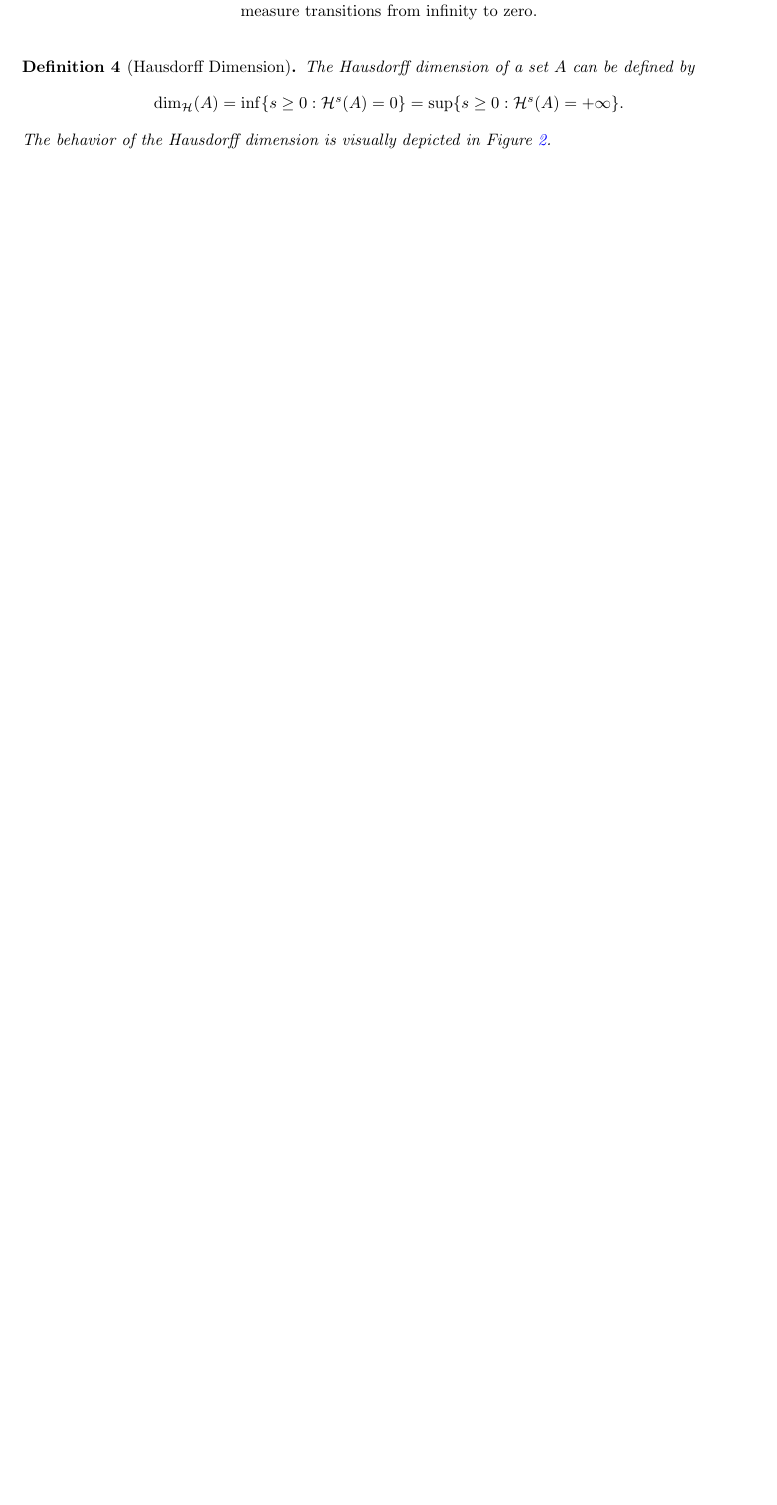
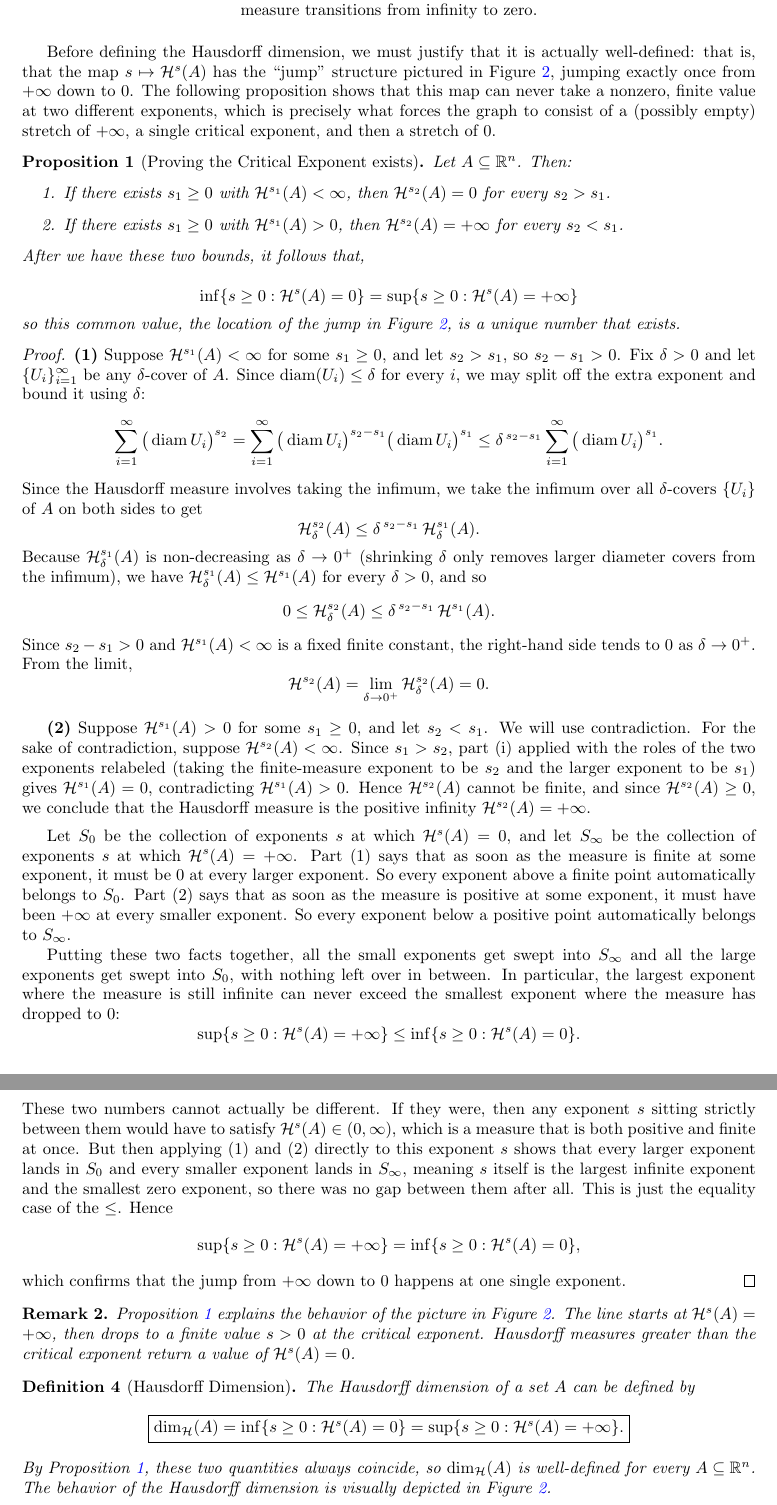
Before and after one commit to viktorxwang/mathcamp-paper, a LaTeX paper (ncmcmathcamp/Math_Camp_Final_Paper/main.tex): part of page 5 of 14 before the commit and two parts of pages 5 and 6 of 15 after it, the two joined at a grey line, cut so that both start at the same text, the shorter picture padded with empty space. Compiled offline with pdfLaTeX.

Commit message:
hausdorff dimension section 2.4 edit

```diff
--- a/ncmcmathcamp/Math_Camp_Final_Paper/main.tex
+++ b/ncmcmathcamp/Math_Camp_Final_Paper/main.tex
@@ -220,12 +220,69 @@ which is equivalent to the previous definition. We will use $\mathcal{H}^{s} (\c
 \label{fig:haus}
 \end{figure}
 
+Before defining the Hausdorff dimension, we must justify that it is actually well-defined: that is, that the map $s \mapsto \mathcal{H}^s(A)$ has the ``jump'' structure pictured in Figure~\ref{fig:haus}, jumping exactly once from $+\infty$ down to $0$. The following proposition shows that this map can never take a nonzero, finite value at two different exponents, which is precisely what forces the graph to consist of a (possibly empty) stretch of $+\infty$, a single critical exponent, and then a stretch of $0$.
+
+\begin{proposition}[Proving the Critical Exponent exists]\label{prop:critical-exponent}
+Let $A \subseteq \mathbb{R}^n$. Then:
+\begin{enumerate}
+    \item If there exists $s_1 \ge 0$ with $\mathcal{H}^{s_1}(A) < \infty$, then $\mathcal{H}^{s_2}(A) = 0$ for every $s_2 > s_1$.
+    \item If there exists $s_1 \ge 0$ with $\mathcal{H}^{s_1}(A) > 0$, then $\mathcal{H}^{s_2}(A) = +\infty$ for every $s_2 < s_1$.
+\end{enumerate}
+After we have these two bounds, it follows that,
+
+$$\inf \{ s \geq 0 : \mathcal{H}^{s}(A)=0 \} = \sup \{ s \geq 0 : \mathcal{H}^{s}(A) = + \infty \}$$
+so this common value, the location of the jump in Figure~\ref{fig:haus}, is a unique number that exists.
+\end{proposition}
+
+\begin{proof}
+\textbf{(1)} Suppose $\mathcal{H}^{s_1}(A) < \infty$ for some $s_1 \ge 0$, and let $s_2 > s_1$, so $s_2 - s_1 > 0$. Fix $\delta > 0$ and let $\{U_i\}_{i=1}^{\infty}$ be any $\delta$-cover of $A$. Since $\operatorname{diam}(U_i) \le \delta$ for every $i$, we may split off the extra exponent and bound it using $\delta$:
+\[
+\sum_{i=1}^{\infty} \big(\operatorname{diam} U_i\big)^{s_2}
+= \sum_{i=1}^{\infty} \big(\operatorname{diam} U_i\big)^{s_2-s_1}\big(\operatorname{diam} U_i\big)^{s_1}
+\le \delta^{\,s_2-s_1} \sum_{i=1}^{\infty} \big(\operatorname{diam} U_i\big)^{s_1}.
+\]
+Since the Hausdorff measure involves taking the infimum, we take the infimum over all $\delta$-covers $\{U_i\}$ of $A$ on both sides to get
+\[
+\mathcal{H}_\delta^{s_2}(A) \le \delta^{\,s_2-s_1}\, \mathcal{H}_\delta^{s_1}(A).
+\]
+Because $\mathcal{H}_\delta^{s_1}(A)$ is non-decreasing as $\delta \to 0^+$ (shrinking $\delta$ only removes larger diameter covers from the infimum), we have $\mathcal{H}_\delta^{s_1}(A) \le \mathcal{H}^{s_1}(A)$ for every $\delta > 0$, and so
+\[
+0 \le \mathcal{H}_\delta^{s_2}(A) \le \delta^{\,s_2-s_1}\,\mathcal{H}^{s_1}(A).
+\]
+Since $s_2 - s_1 > 0$ and $\mathcal{H}^{s_1}(A) < \infty$ is a fixed finite constant, the right-hand side tends to $0$ as $\delta \to 0^+$. From the limit,
+\[
+\mathcal{H}^{s_2}(A) = \lim_{\delta \to 0^+} \mathcal{H}_\delta^{s_2}(A) = 0.
+\]
+
+\vspace{0.5em}
+
+\textbf{(2)} Suppose $\mathcal{H}^{s_1}(A) > 0$ for some $s_1 \ge 0$, and let $s_2 < s_1$. We will use contradiction. For the sake of contradiction, suppose $\mathcal{H}^{s_2}(A) < \infty$. Since $s_1 > s_2$, part (i) applied with the roles of the two exponents relabeled (taking the finite-measure exponent to be $s_2$ and the larger exponent to be $s_1$) gives $\mathcal{H}^{s_1}(A) = 0$, contradicting $\mathcal{H}^{s_1}(A) > 0$. Hence $\mathcal{H}^{s_2}(A)$ cannot be finite, and since $\mathcal{H}^{s_2}(A) \geq 0$, we conclude that the Hausdorff measure is the positive infinity $\mathcal{H}^{s_2}(A) = +\infty$.
+
+\vspace{0.5em}
+
+Let $S_0$ be the collection of exponents $s$ at which $\mathcal{H}^s(A) = 0$, and let $S_\infty$ be the collection of exponents $s$ at which $\mathcal{H}^s(A) = +\infty$. Part (1) says that as soon as the measure is finite at some exponent, it must be $0$ at every larger exponent. So every exponent above a finite point automatically belongs to $S_0$. Part (2) says that as soon as the measure is positive at some exponent, it must have been $+\infty$ at every smaller exponent. So every exponent below a positive point automatically belongs to $S_\infty$.
+
+Putting these two facts together, all the small exponents get swept into $S_\infty$ and all the large exponents get swept into $S_0$, with nothing left over in between. In particular, the largest exponent where the measure is still infinite can never exceed the smallest exponent where the measure has dropped to $0$:
+$$
+\sup\{s \ge 0 : \mathcal{H}^s(A) = +\infty\} \le \inf\{s \ge 0 : \mathcal{H}^s(A) = 0\}.
+$$
+These two numbers cannot actually be different. If they were, then any exponent $s$ sitting strictly between them would have to satisfy $\mathcal{H}^s(A) \in (0,\infty)$, which is a measure that is both positive and finite at once. But then applying (1) and (2) directly to this exponent $s$ shows that every larger exponent lands in $S_0$ and every smaller exponent lands in $S_\infty$, meaning $s$ itself is the largest infinite exponent and the smallest zero exponent, so there was no gap between them after all. This is just the equality case of the $\leq$. Hence
+$$
+\sup\{s \ge 0 : \mathcal{H}^s(A) = +\infty\} = \inf\{s \ge 0 : \mathcal{H}^s(A) = 0\},
+$$
+which confirms that the jump from $+\infty$ down to $0$ happens at one single exponent.
+\end{proof}
+
+\begin{remark}
+Proposition~\ref{prop:critical-exponent} explains the behavior of the picture in Figure~\ref{fig:haus}. The line starts at $\mathcal{H}^{s}(A) = +\infty$, then drops to a finite value $s>0$ at the critical exponent. Hausdorff measures greater than the critical exponent return a value of $\mathcal{H}^{s}(A)=0$.
+\end{remark}
+
 \begin{definition}[Hausdorff Dimension]
 The Hausdorff dimension of a set $A$ can be defined by
-\[
+$$\boxed{
 \dim_{\mathcal{H}}(A) = \inf\{s \ge 0 : \mathcal{H}^s(A) = 0\} = \sup\{s \ge 0 : \mathcal{H}^s(A) = +\infty\}.
-\]
-The behavior of the Hausdorff dimension is visually depicted in Figure~\ref{fig:haus}.
+}$$
+By Proposition~\ref{prop:critical-exponent}, these two quantities always coincide, so $\dim_{\mathcal{H}}(A)$ is well-defined for every $A \subseteq \mathbb{R}^n$. The behavior of the Hausdorff dimension is visually depicted in Figure~\ref{fig:haus}.
 \end{definition}
 
 
```
Also changed, not shown: math_camp_final_paper_Viktor_Wang_v5.pdf (added), ncmcmathcamp/Math_Camp_Final_Paper/archive/math_camp_final_paper_Viktor_Wang_v4.pdf (renamed from math_camp_final_paper_Viktor_Wang_v4.pdf), ncmcmathcamp/Math_Camp_Final_Paper/main.tex (2 more changed lines).
